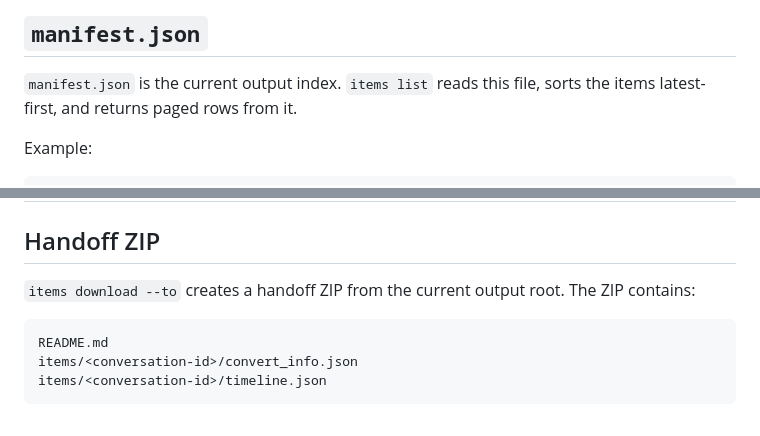
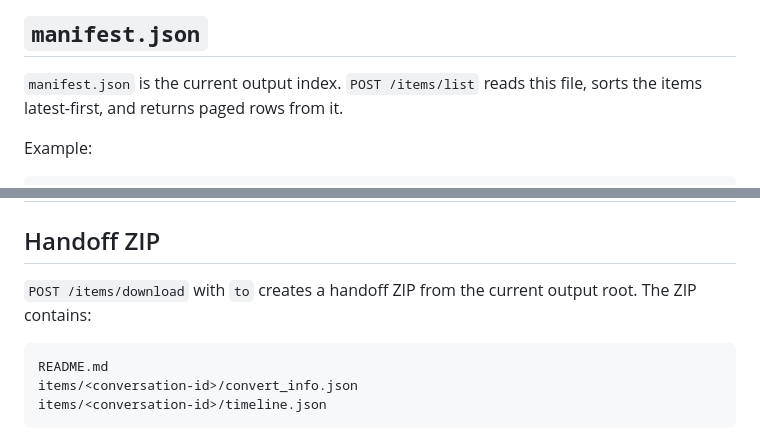
Before and after one commit to amano0406/TimelineForChatGPT, a Markdown page: docs/OUTPUTS.md, 2 parts joined by grey strips. Rendered like a GitHub page.

````diff
--- a/docs/OUTPUTS.md
+++ b/docs/OUTPUTS.md
@@ -40,7 +40,7 @@ The per-conversation timeline is intentionally smaller than the internal run wor
 
 ## `manifest.json`
 
-`manifest.json` is the current output index. `items list` reads this file, sorts the items latest-first, and returns paged rows from it.
+`manifest.json` is the current output index. `POST /items/list` reads this file, sorts the items latest-first, and returns paged rows from it.
 
 Example:
 
@@ -250,7 +250,7 @@ Attachment field notes:
 
 ## Handoff ZIP
 
-`items download --to` creates a handoff ZIP from the current output root. The ZIP contains:
+`POST /items/download` with `to` creates a handoff ZIP from the current output root. The ZIP contains:
 
 ```text
 README.md
````
Also changed, not shown: README.md (+6 -6 lines).
